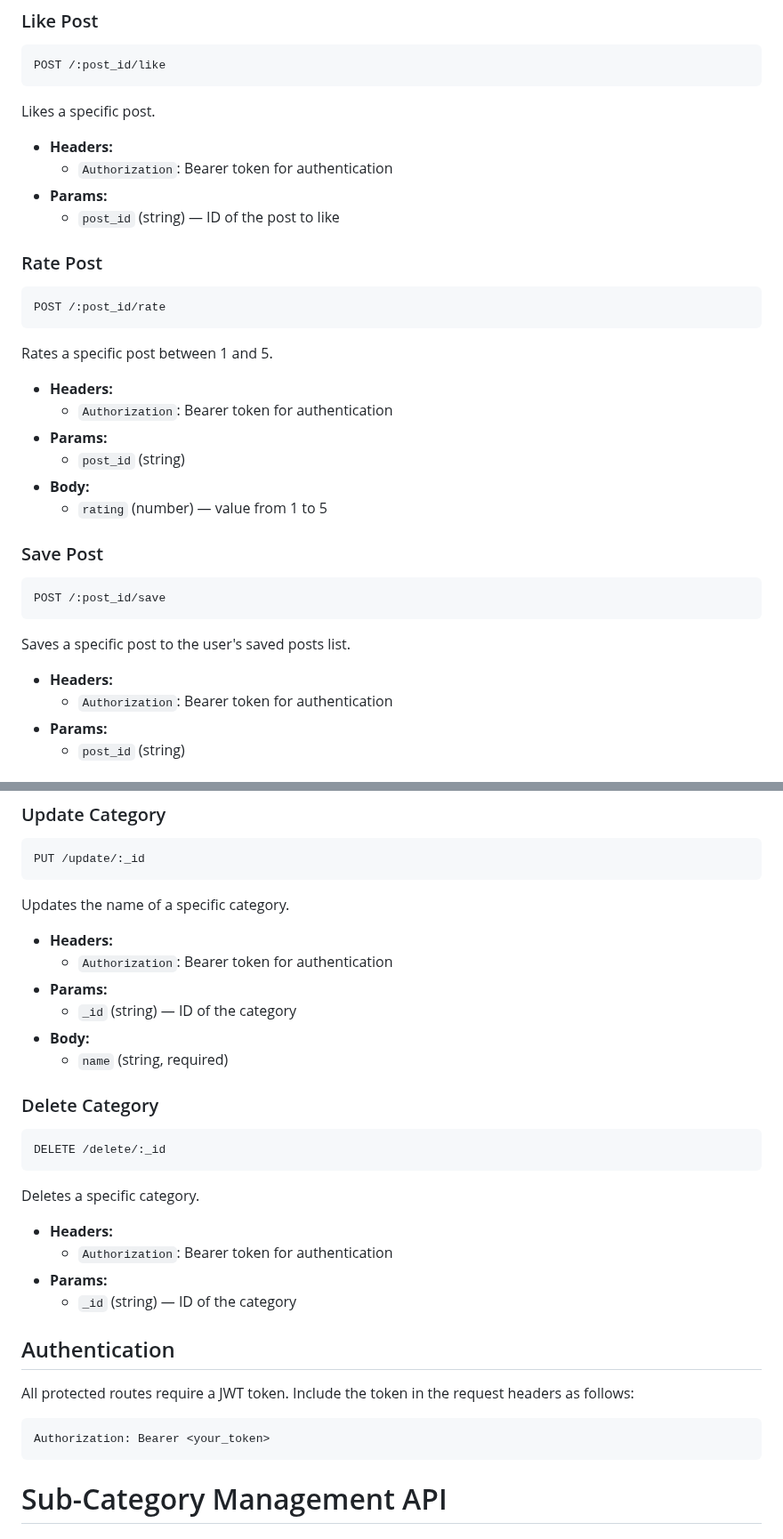
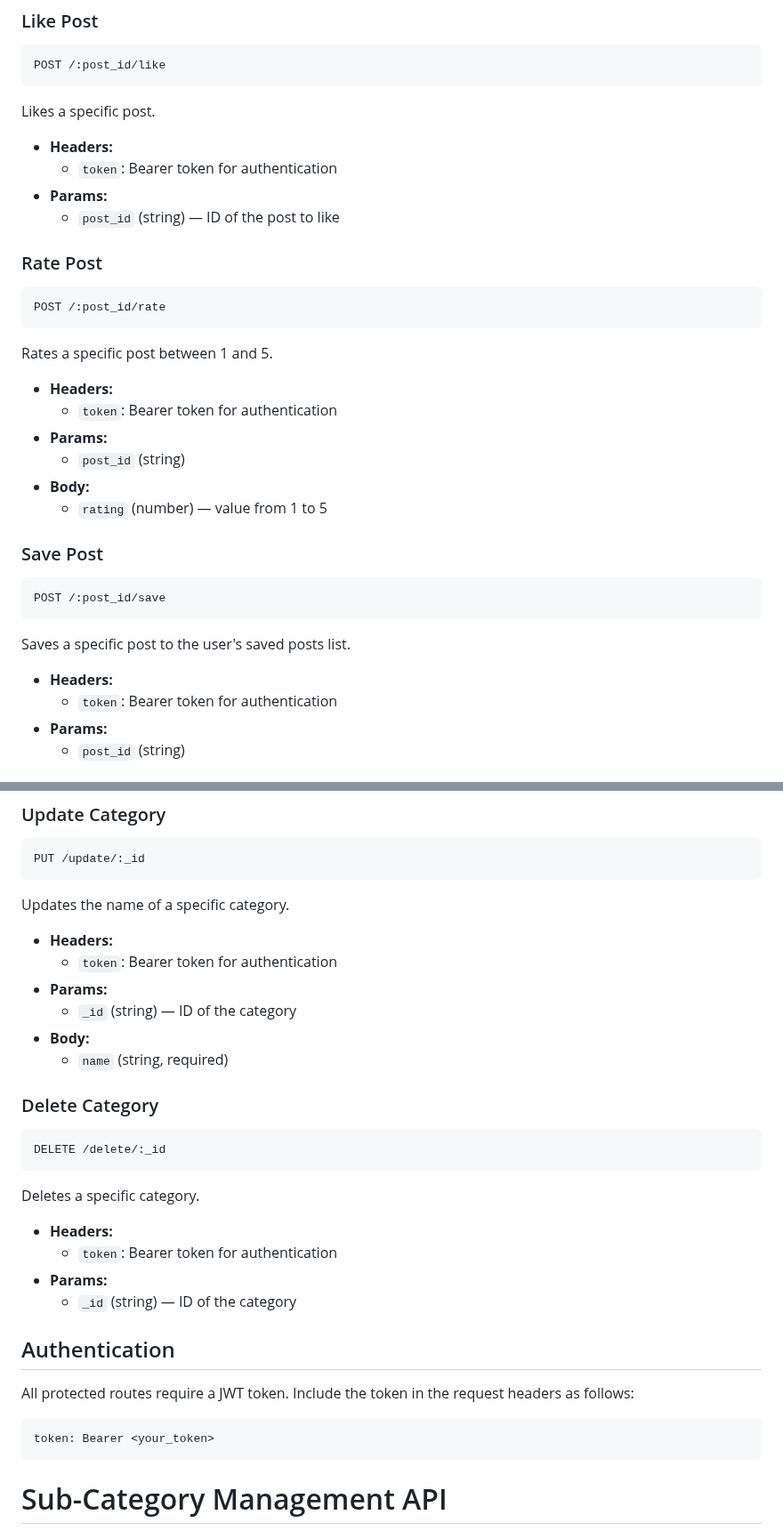
Before and after one commit to karimmohammed155/Accessible_Health_Hub, a Markdown page: README.md, 2 parts joined by grey strips. Shown at 89% size. Rendered like a GitHub page.

````diff
--- a/README.md
+++ b/README.md
@@ -183,7 +183,7 @@ POST /:post_id/like
 Likes a specific post.
 
 - **Headers:**
-  - `Authorization`: Bearer token for authentication
+  - `token`: Bearer token for authentication
 - **Params:**
   - `post_id` (string) — ID of the post to like
 
@@ -194,7 +194,7 @@ POST /:post_id/rate
 Rates a specific post between 1 and 5.
 
 - **Headers:**
-  - `Authorization`: Bearer token for authentication
+  - `token`: Bearer token for authentication
 - **Params:**
   - `post_id` (string)
 - **Body:**
@@ -207,7 +207,7 @@ POST /:post_id/save
 Saves a specific post to the user's saved posts list.
 
 - **Headers:**
-  - `Authorization`: Bearer token for authentication
+  - `token`: Bearer token for authentication
 - **Params:**
   - `post_id` (string)
 
@@ -339,7 +339,7 @@ PUT /update/:_id
 Updates the name of a specific category.
 
 - **Headers:**
-  - `Authorization`: Bearer token for authentication
+  - `token`: Bearer token for authentication
 - **Params:**
   - `_id` (string) — ID of the category
 - **Body:**
@@ -352,14 +352,14 @@ DELETE /delete/:_id
 Deletes a specific category.
 
 - **Headers:**
-  - `Authorization`: Bearer token for authentication
+  - `token`: Bearer token for authentication
 - **Params:**
   - `_id` (string) — ID of the category
 
 ## Authentication
 All protected routes require a JWT token. Include the token in the request headers as follows:
 ```
-Authorization: Bearer <your_token>
+token: Bearer <your_token>
 ```
 ######
 
````
Also changed, not shown: other parts of README.md (+14 -14 lines).
